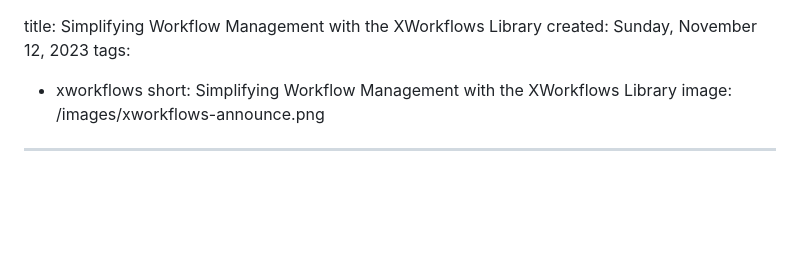
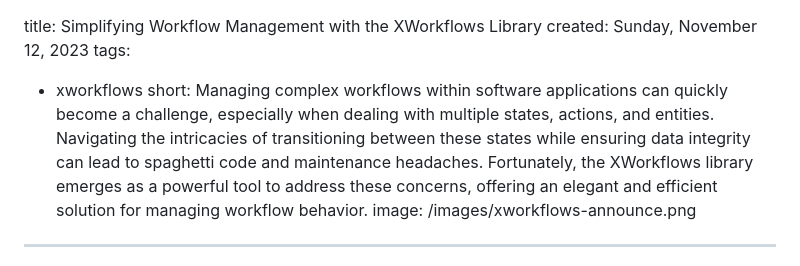
Before and after one commit to dejandjenic/dejandjenic.github.io, a Markdown page: input/blogs/workflow-management.md, the part around the change. Drawn GitHub-style; blank space fills up the shorter version.

Commit message:
change description

```diff
--- a/input/blogs/workflow-management.md
+++ b/input/blogs/workflow-management.md
@@ -2,7 +2,7 @@ title: Simplifying Workflow Management with the XWorkflows Library
 created: Sunday, November 12, 2023
 tags:
   - xworkflows
-short: Simplifying Workflow Management with the XWorkflows Library
+short: Managing complex workflows within software applications can quickly become a challenge, especially when dealing with multiple states, actions, and entities. Navigating the intricacies of transitioning between these states while ensuring data integrity can lead to spaghetti code and maintenance headaches. Fortunately, the XWorkflows library emerges as a powerful tool to address these concerns, offering an elegant and efficient solution for managing workflow behavior.
 image: /images/xworkflows-announce.png
 ---
 # Simplifying Workflow Management with the XWorkflows Library
```
